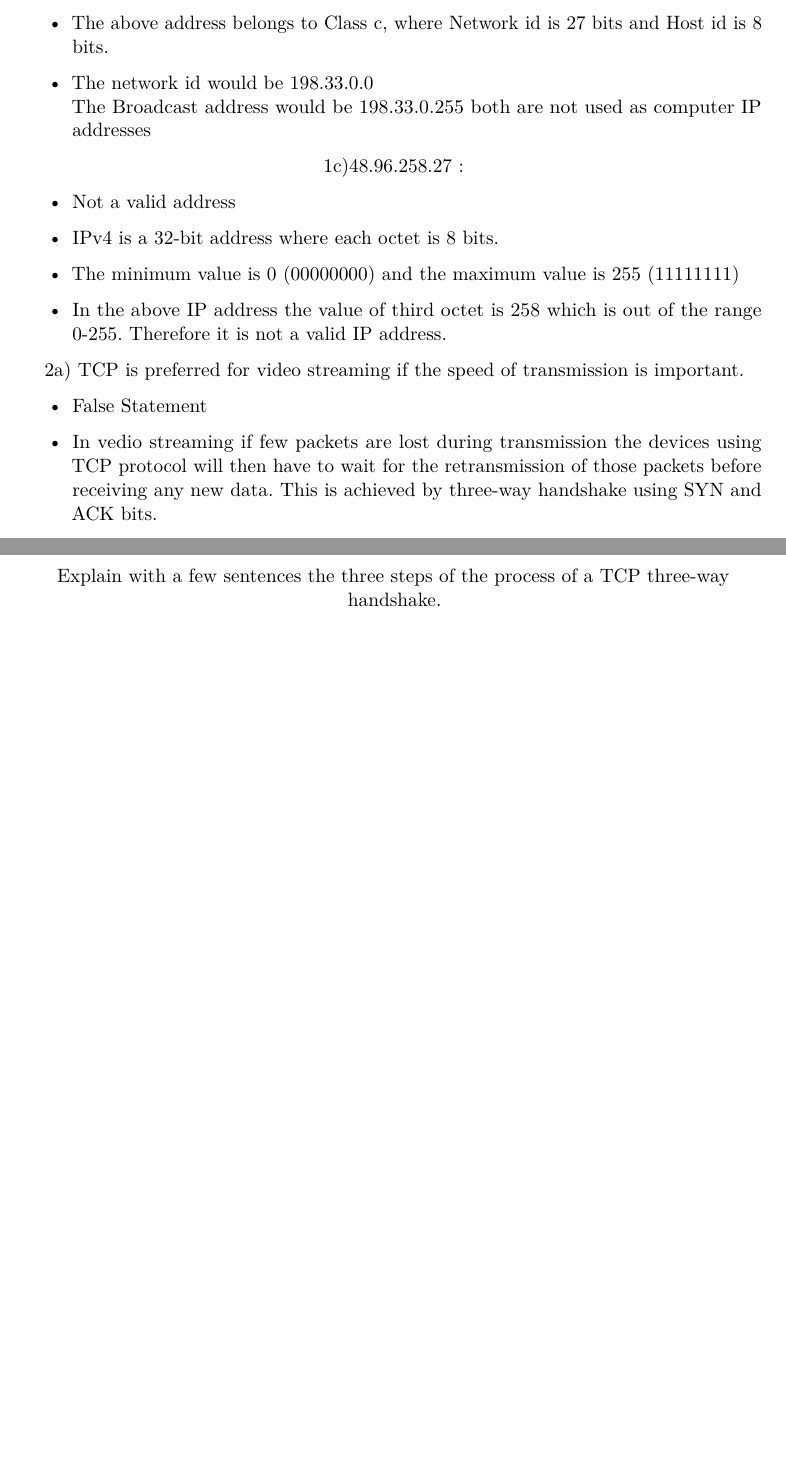
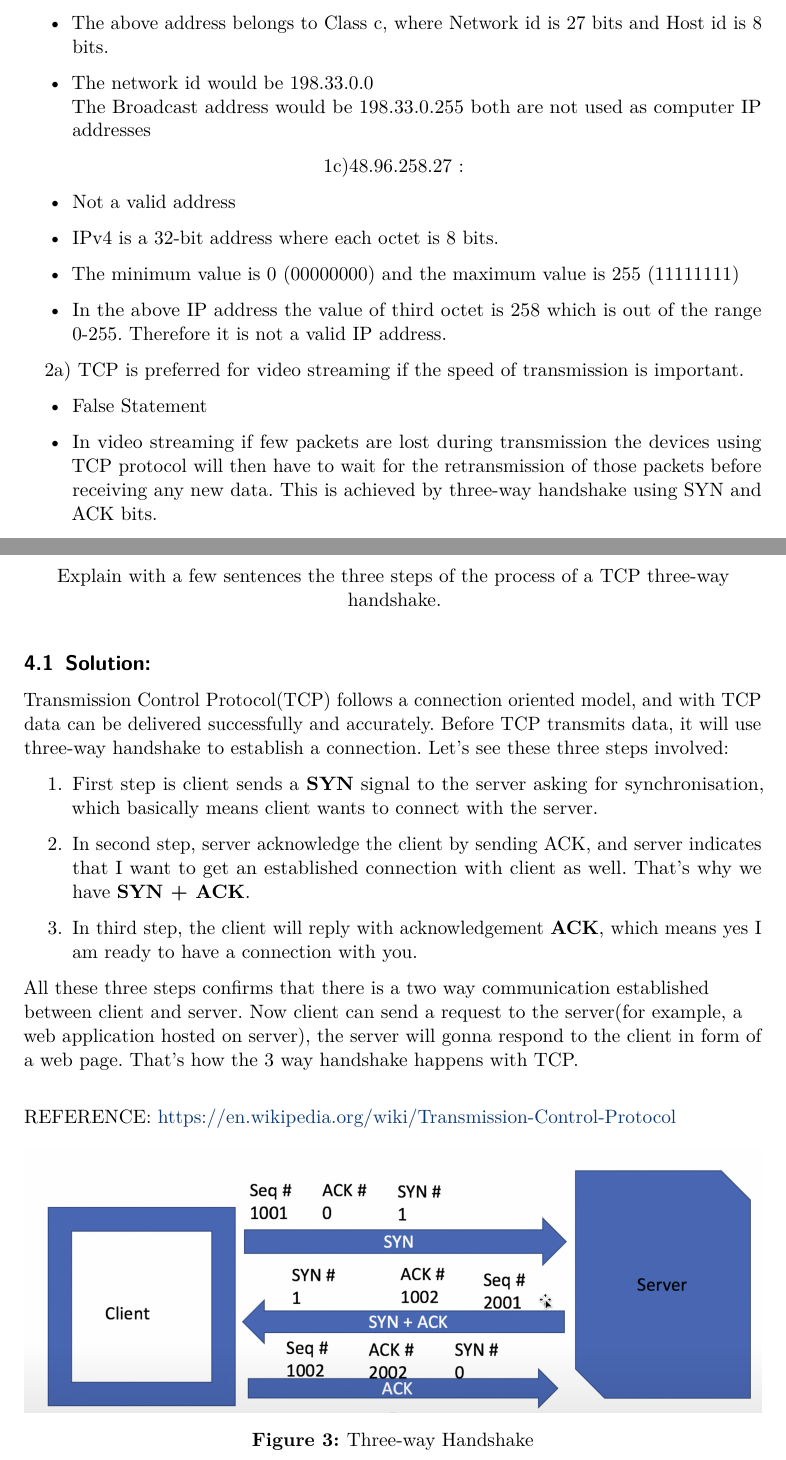
Before and after one commit to Pavithree/web_assignment_02, a LaTeX problem sheet (assignment-2.tex): two parts of pages 5 and 7 of 8 before the commit and two parts of pages 6 and 8 of 9 after it, joined at a grey line, cut so that both start at the same text, the shorter picture padded with empty space. Compiled offline with pdfLaTeX.

Commit message:
three way handshake

```diff
--- a/assignment_template.tex
+++ b/assignment-2.tex
@@ -196,5 +196,5 @@ Along with your code, send the print screens of the terminals.
 2a) TCP is preferred for video streaming if the speed of transmission is important.
 			\begin{itemize}
 			\item False Statement
-			\item In vedio streaming if few packets are lost during transmission the devices using TCP protocol will then have to wait for the retransmission of those packets before receiving any new data. This is achieved by three-way handshake using SYN and ACK bits.
+			\item In video streaming if few packets are lost during transmission the devices using TCP protocol will then have to wait for the retransmission of those packets before receiving any new data. This is achieved by three-way handshake using SYN and ACK bits.
 			\item Therefore buffering of unacknowledged packets causes delay and speed of transmission becomes an issue.
@@ -218,6 +218,24 @@ size of the packets.
 
 \section{Tree way handshake \hfill{12 Points}}
 Explain with a few sentences the three steps of the process of a TCP three-way handshake.
+
+\subsection{Solution:}
+\begin{flushleft}
+Transmission Control Protocol(TCP) follows a connection oriented model, and with TCP data can be delivered successfully and accurately. Before TCP transmits data, it will use three-way handshake to establish a connection. Let’s see these three steps involved:
+\end{flushleft}
+\begin{enumerate}
+    \item First step is client sends a \textbf{SYN} signal to the server asking for synchronisation, which basically means client wants to connect with the server.
+    \item In second step, server acknowledge the client by sending ACK, and server indicates that I want to get an established connection with client as well. That’s why we have \textbf{SYN + ACK}.
+    \item In third step, the client will reply with acknowledgement \textbf{ACK}, which means yes I am ready to have a connection with you.\\
+\end{enumerate}
+\begin{flushleft}
+    All these three steps confirms that there is a two way communication established between client and server. Now client can send a request to the server(for example, a web application hosted on server), the server will gonna respond to the client in form of a web page. That’s how the 3 way handshake happens with TCP. \bigbreak   REFERENCE: \href{https://en.wikipedia.org/wiki/Transmission_Control_Protocol}{https://en.wikipedia.org/wiki/Transmission-Control-Protocol}
+\end{flushleft}
+\begin{figure}[h!]
+  \includegraphics[width=\linewidth]{resources/three-way-handshake.png}
+  \caption{Three-way Handshake}
+  \label{fig:three-way handshake}
+\end{figure}
 
 \section{DNS \hfill{13 Points}}
 For the DNS structure shown in Figure \ref{fig:dns} answer the following questions:
```
Also changed, not shown: assignment-2.pdf (added), assignment_template.pdf (deleted), resources/three-way-handshake.png (added), assignment-2.tex (6 more changed lines), 16 other files.
